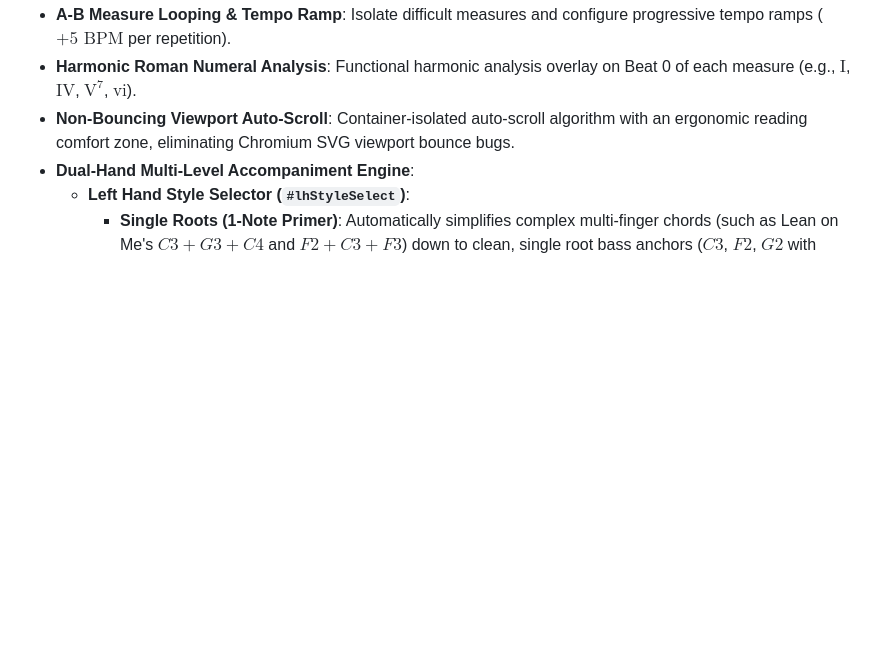
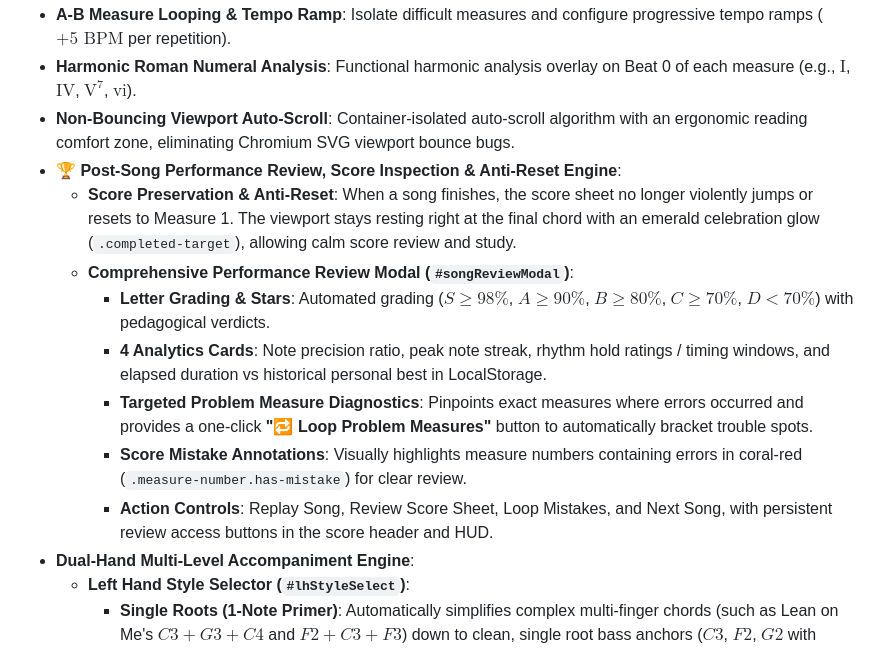
Before and after one commit to MatissesProjects/pianoPractice, a Markdown page: README.md, the part around the change. GitHub-like rendering; blank space fills up the shorter version.

Commit message:
docs: document post-song review modal and score inspection in README and tracking

```diff
--- a/README.md
+++ b/README.md
@@ -95,6 +95,14 @@ The primary performance stage featuring dynamic SVG Grand Staff rendering:
 - **A-B Measure Looping & Tempo Ramp**: Isolate difficult measures and configure progressive tempo ramps ($+5\text{ BPM}$ per repetition).
 - **Harmonic Roman Numeral Analysis**: Functional harmonic analysis overlay on Beat 0 of each measure (e.g., $\text{I}$, $\text{IV}$, $\text{V}^7$, $\text{vi}$).
 - **Non-Bouncing Viewport Auto-Scroll**: Container-isolated auto-scroll algorithm with an ergonomic reading comfort zone, eliminating Chromium SVG viewport bounce bugs.
+- **🏆 Post-Song Performance Review, Score Inspection & Anti-Reset Engine**:
+  - **Score Preservation & Anti-Reset**: When a song finishes, the score sheet no longer violently jumps or resets to Measure 1. The viewport stays resting right at the final chord with an emerald celebration glow (`.completed-target`), allowing calm score review and study.
+  - **Comprehensive Performance Review Modal (`#songReviewModal`)**:
+    - **Letter Grading & Stars**: Automated grading ($S \ge 98\%$, $A \ge 90\%$, $B \ge 80\%$, $C \ge 70\%$, $D < 70\%$) with pedagogical verdicts.
+    - **4 Analytics Cards**: Note precision ratio, peak note streak, rhythm hold ratings / timing windows, and elapsed duration vs historical personal best in LocalStorage.
+    - **Targeted Problem Measure Diagnostics**: Pinpoints exact measures where errors occurred and provides a one-click **"🔁 Loop Problem Measures"** button to automatically bracket trouble spots.
+    - **Score Mistake Annotations**: Visually highlights measure numbers containing errors in coral-red (`.measure-number.has-mistake`) for clear review.
+    - **Action Controls**: Replay Song, Review Score Sheet, Loop Mistakes, and Next Song, with persistent review access buttons in the score header and HUD.
 - **Dual-Hand Multi-Level Accompaniment Engine**:
   - **Left Hand Style Selector (`#lhStyleSelect`)**:
     - **Single Roots (1-Note Primer)**: Automatically simplifies complex multi-finger chords (such as Lean on Me's $C3+G3+C4$ and $F2+C3+F3$) down to clean, single root bass anchors ($C3$, $F2$, $G2$ with finger 5), making repertoire approachable for Level 1/2 beginners.
```
Also changed, not shown: PLAN_TRACKING.md (+27 -0 lines).
